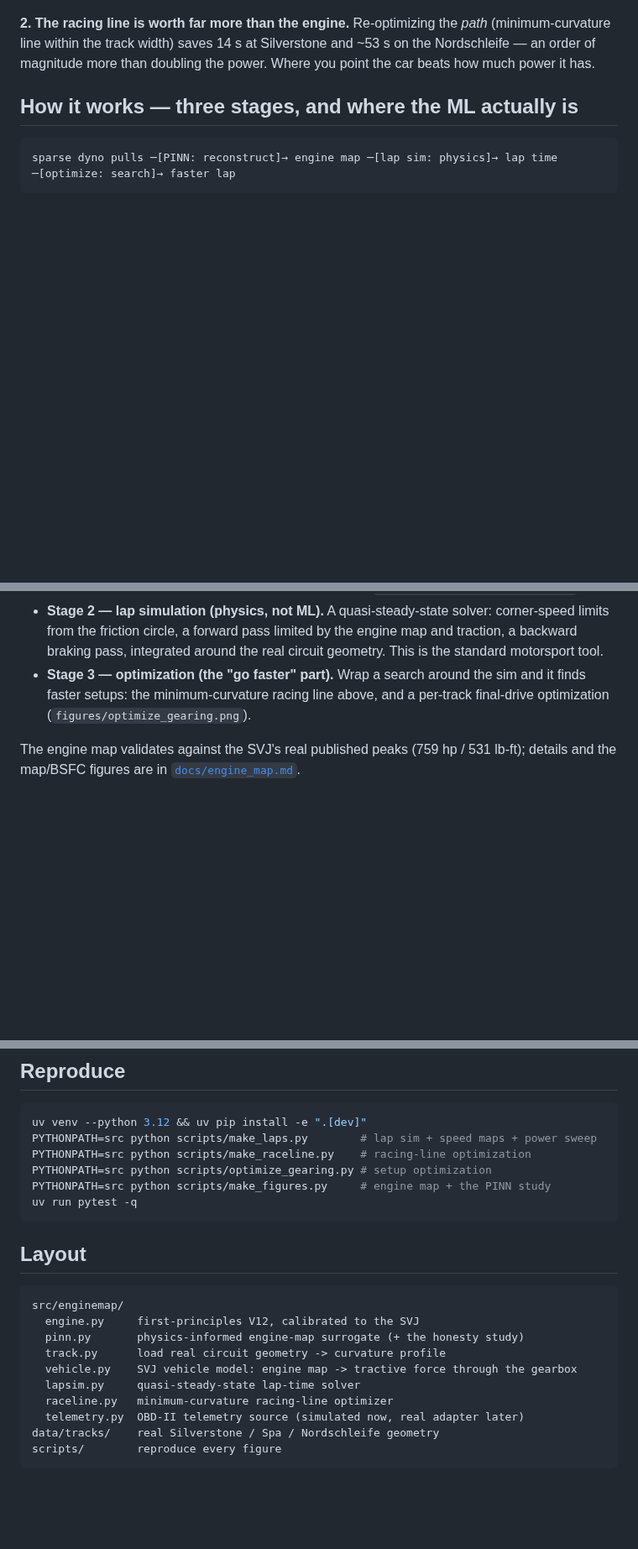
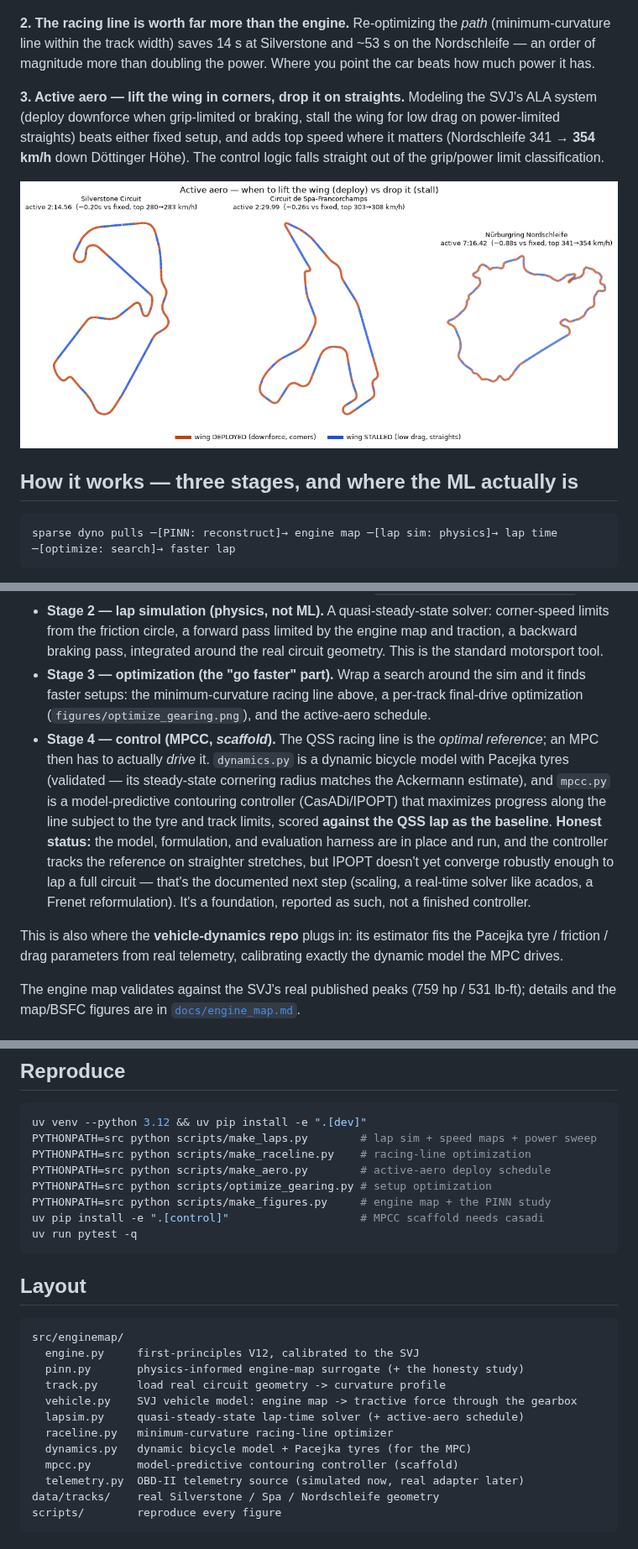
Before and after one commit to raahimnawaz/engine-map-pinn, a Markdown page: README.md, 3 parts joined by grey strips. Shown at 84% size. Rendered like a GitHub page; pictures changed too: figures/active_aero.png (added); blank space fills up the shorter version.

````diff
--- a/README.md
+++ b/README.md
@@ -51,6 +51,14 @@ grip-limited). The tyres, not the engine, are usually the bottleneck.
 and ~53 s on the Nordschleife — an order of magnitude more than doubling the
 power. Where you point the car beats how much power it has.
 
+**3. Active aero — lift the wing in corners, drop it on straights.** Modeling
+the SVJ's ALA system (deploy downforce when grip-limited or braking, stall the
+wing for low drag on power-limited straights) beats either fixed setup, and adds
+top speed where it matters (Nordschleife 341 → **354 km/h** down Döttinger Höhe).
+The control logic falls straight out of the grip/power limit classification.
+
+![Active aero](figures/active_aero.png)
+
 ## How it works — three stages, and where the ML actually is
 
 ```
@@ -69,8 +77,24 @@ sparse dyno pulls ─[PINN: reconstruct]→ engine map ─[lap sim: physics]→
   engine map and traction, a backward braking pass, integrated around the real
   circuit geometry. This is the standard motorsport tool.
 - **Stage 3 — optimization (the "go faster" part).** Wrap a search around the
-  sim and it finds faster setups: the minimum-curvature racing line above, and a
-  per-track final-drive optimization (`figures/optimize_gearing.png`).
+  sim and it finds faster setups: the minimum-curvature racing line above, a
+  per-track final-drive optimization (`figures/optimize_gearing.png`), and the
+  active-aero schedule.
+- **Stage 4 — control (MPCC, *scaffold*).** The QSS racing line is the *optimal
+  reference*; an MPC then has to actually *drive* it. `dynamics.py` is a dynamic
+  bicycle model with Pacejka tyres (validated — its steady-state cornering radius
+  matches the Ackermann estimate), and `mpcc.py` is a model-predictive contouring
+  controller (CasADi/IPOPT) that maximizes progress along the line subject to the
+  tyre and track limits, scored **against the QSS lap as the baseline**.
+  **Honest status:** the model, formulation, and evaluation harness are in place
+  and run, and the controller tracks the reference on straighter stretches, but
+  IPOPT doesn't yet converge robustly enough to lap a full circuit — that's the
+  documented next step (scaling, a real-time solver like acados, a Frenet
+  reformulation). It's a foundation, reported as such, not a finished controller.
+
+This is also where the **vehicle-dynamics repo** plugs in: its estimator fits
+the Pacejka tyre / friction / drag parameters from real telemetry, calibrating
+exactly the dynamic model the MPC drives.
 
 The engine map validates against the SVJ's real published peaks (759 hp / 531
 lb-ft); details and the map/BSFC figures are in [`docs/engine_map.md`](docs/engine_map.md).
@@ -100,8 +124,10 @@ OBD-II later) is there to replace simulated inputs with measured ones.
 uv venv --python 3.12 && uv pip install -e ".[dev]"
 PYTHONPATH=src python scripts/make_laps.py        # lap sim + speed maps + power sweep
 PYTHONPATH=src python scripts/make_raceline.py    # racing-line optimization
+PYTHONPATH=src python scripts/make_aero.py        # active-aero deploy schedule
 PYTHONPATH=src python scripts/optimize_gearing.py # setup optimization
 PYTHONPATH=src python scripts/make_figures.py     # engine map + the PINN study
+uv pip install -e ".[control]"                    # MPCC scaffold needs casadi
 uv run pytest -q
 ```
 
@@ -113,8 +139,10 @@ src/enginemap/
   pinn.py       physics-informed engine-map surrogate (+ the honesty study)
   track.py      load real circuit geometry -> curvature profile
   vehicle.py    SVJ vehicle model: engine map -> tractive force through the gearbox
-  lapsim.py     quasi-steady-state lap-time solver
+  lapsim.py     quasi-steady-state lap-time solver (+ active-aero schedule)
   raceline.py   minimum-curvature racing-line optimizer
+  dynamics.py   dynamic bicycle model + Pacejka tyres (for the MPC)
+  mpcc.py       model-predictive contouring controller (scaffold)
   telemetry.py  OBD-II telemetry source (simulated now, real adapter later)
 data/tracks/    real Silverstone / Spa / Nordschleife geometry
 scripts/        reproduce every figure
````
Also changed, not shown: 10 other files.
